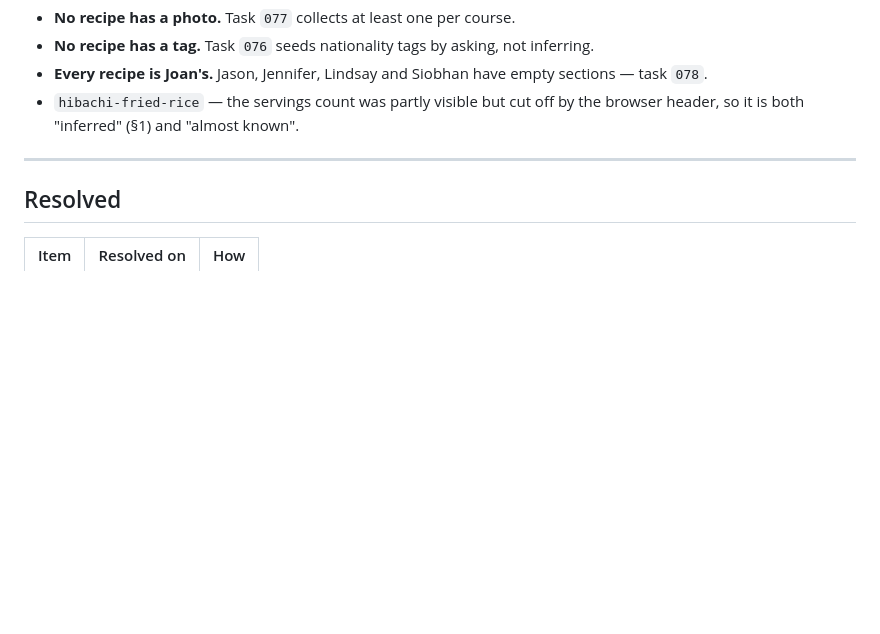
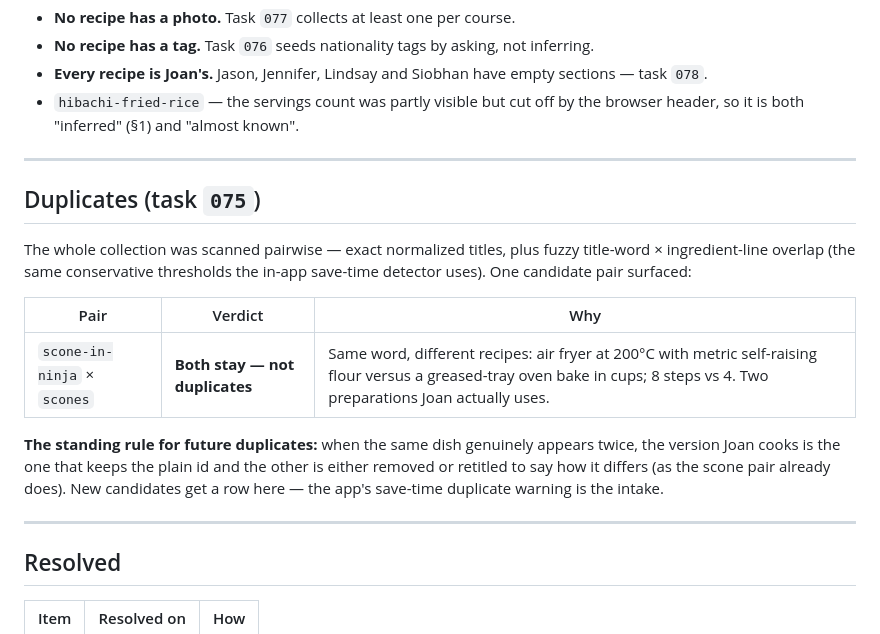
Before and after one commit to holyscotsman/Kitchen-Table, a Markdown page: CONTENT.md, the part around the change. Drawn GitHub-style; blank space fills up the shorter version.

Commit message:
P08/075 — the duplicates list exists, and its one candidate survives
Pairwise scan of all 48: scone-in-ninja vs scones is the only hit, and
it's two genuine preparations (air fryer metric / oven cups), not a
duplicate. Standing rule recorded for real ones; the save-time warning
is the intake.

Co-Authored-By: Claude Opus 5 <noreply@anthropic.com>
Claude-Session: https://claude.ai/code/session_016pXteD2Uk2WHp6Regz39VT

```diff
--- a/CONTENT.md
+++ b/CONTENT.md
@@ -88,6 +88,24 @@ Transcribed exactly as the source showed, flagged rather than corrected:
 
 ---
 
+## Duplicates (task `075`)
+
+The whole collection was scanned pairwise — exact normalized titles, plus
+fuzzy title-word × ingredient-line overlap (the same conservative thresholds
+the in-app save-time detector uses). One candidate pair surfaced:
+
+| Pair | Verdict | Why |
+| --- | --- | --- |
+| `scone-in-ninja` × `scones` | **Both stay — not duplicates** | Same word, different recipes: air fryer at 200°C with metric self-raising flour versus a greased-tray oven bake in cups; 8 steps vs 4. Two preparations Joan actually uses. |
+
+**The standing rule for future duplicates:** when the same dish genuinely
+appears twice, the version Joan cooks is the one that keeps the plain id and
+the other is either removed or retitled to say how it differs (as the scone
+pair already does). New candidates get a row here — the app's save-time
+duplicate warning is the intake.
+
+---
+
 ## Resolved
 
 | Item | Resolved on | How |
```
Also changed, not shown: GAMEPLAN.md (+2 -1 lines).
